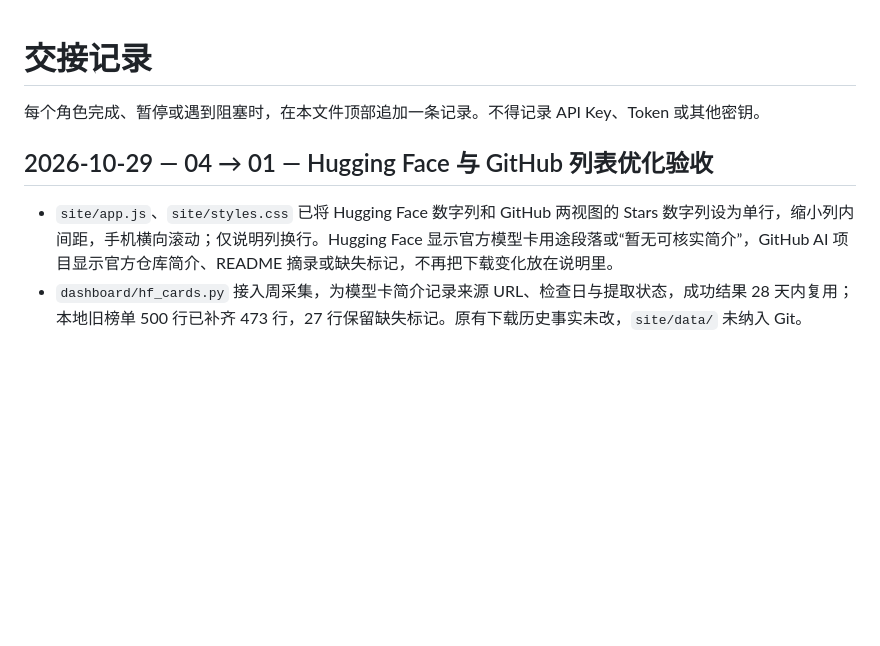
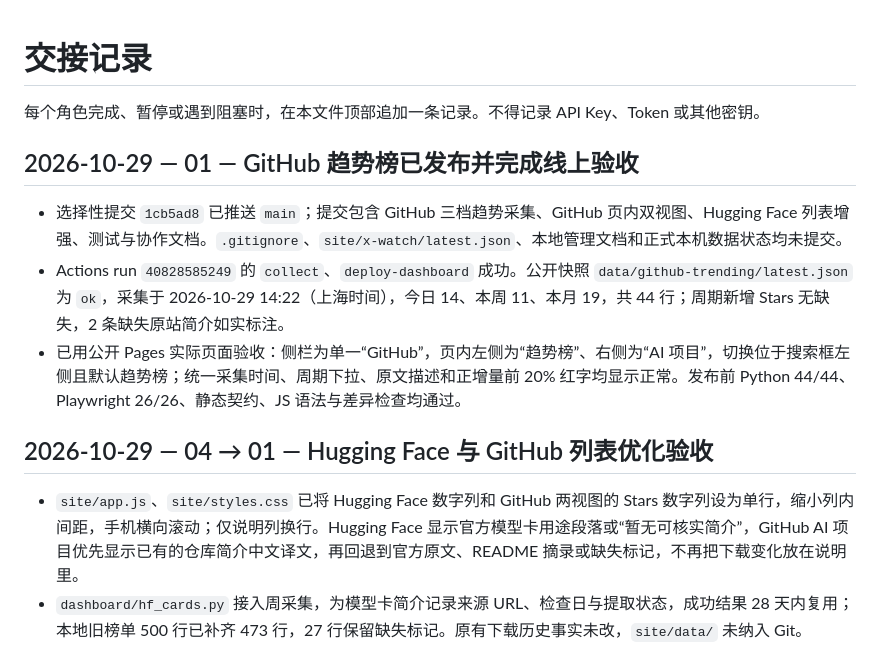
Before and after one commit to liyanqiao0106-max/hf-trend-snapshots, a Markdown page: docs/project/HANDOFF.md, the part around the change. Drawn GitHub-style; blank space fills up the shorter version.

Commit message:
docs: record GitHub dashboard deployment

```diff
--- a/docs/project/HANDOFF.md
+++ b/docs/project/HANDOFF.md
@@ -2,9 +2,15 @@
 
 每个角色完成、暂停或遇到阻塞时，在本文件顶部追加一条记录。不得记录 API Key、Token 或其他密钥。
 
+## 2026-10-29 — 01 — GitHub 趋势榜已发布并完成线上验收
+
+- 选择性提交 `1cb5ad8` 已推送 `main`；提交包含 GitHub 三档趋势采集、GitHub 页内双视图、Hugging Face 列表增强、测试与协作文档。`.gitignore`、`site/x-watch/latest.json`、本地管理文档和正式本机数据状态均未提交。
+- Actions run `40828585249` 的 `collect`、`deploy-dashboard` 成功。公开快照 `data/github-trending/latest.json` 为 `ok`，采集于 2026-10-29 14:22（上海时间），今日 14、本周 11、本月 19，共 44 行；周期新增 Stars 无缺失，2 条缺失原站简介如实标注。
+- 已用公开 Pages 实际页面验收：侧栏为单一“GitHub”，页内左侧为“趋势榜”、右侧为“AI 项目”，切换位于搜索框左侧且默认趋势榜；统一采集时间、周期下拉、原文描述和正增量前 20% 红字均显示正常。发布前 Python 44/44、Playwright 26/26、静态契约、JS 语法与差异检查均通过。
+
 ## 2026-10-29 — 04 → 01 — Hugging Face 与 GitHub 列表优化验收
 
-- `site/app.js`、`site/styles.css` 已将 Hugging Face 数字列和 GitHub 两视图的 Stars 数字列设为单行，缩小列内间距，手机横向滚动；仅说明列换行。Hugging Face 显示官方模型卡用途段落或“暂无可核实简介”，GitHub AI 项目显示官方仓库简介、README 摘录或缺失标记，不再把下载变化放在说明里。
+- `site/app.js`、`site/styles.css` 已将 Hugging Face 数字列和 GitHub 两视图的 Stars 数字列设为单行，缩小列内间距，手机横向滚动；仅说明列换行。Hugging Face 显示官方模型卡用途段落或“暂无可核实简介”，GitHub AI 项目优先显示已有的仓库简介中文译文，再回退到官方原文、README 摘录或缺失标记，不再把下载变化放在说明里。
 - `dashboard/hf_cards.py` 接入周采集，为模型卡简介记录来源 URL、检查日与提取状态，成功结果 28 天内复用；本地旧榜单 500 行已补齐 473 行，27 行保留缺失标记。原有下载历史事实未改，`site/data/` 未纳入 Git。
 - 与 GitHub 趋势榜合并后，Python 全套 44/44、Playwright 桌面/手机全套 26/26、静态契约、JS 语法与差异检查均通过。工作区仍有 X 快照、`.gitignore` 及本地管理文档等无关改动，选择性提交时继续排除。
 
```
Also changed, not shown: docs/project/STATUS.md (+9 -3 lines).
